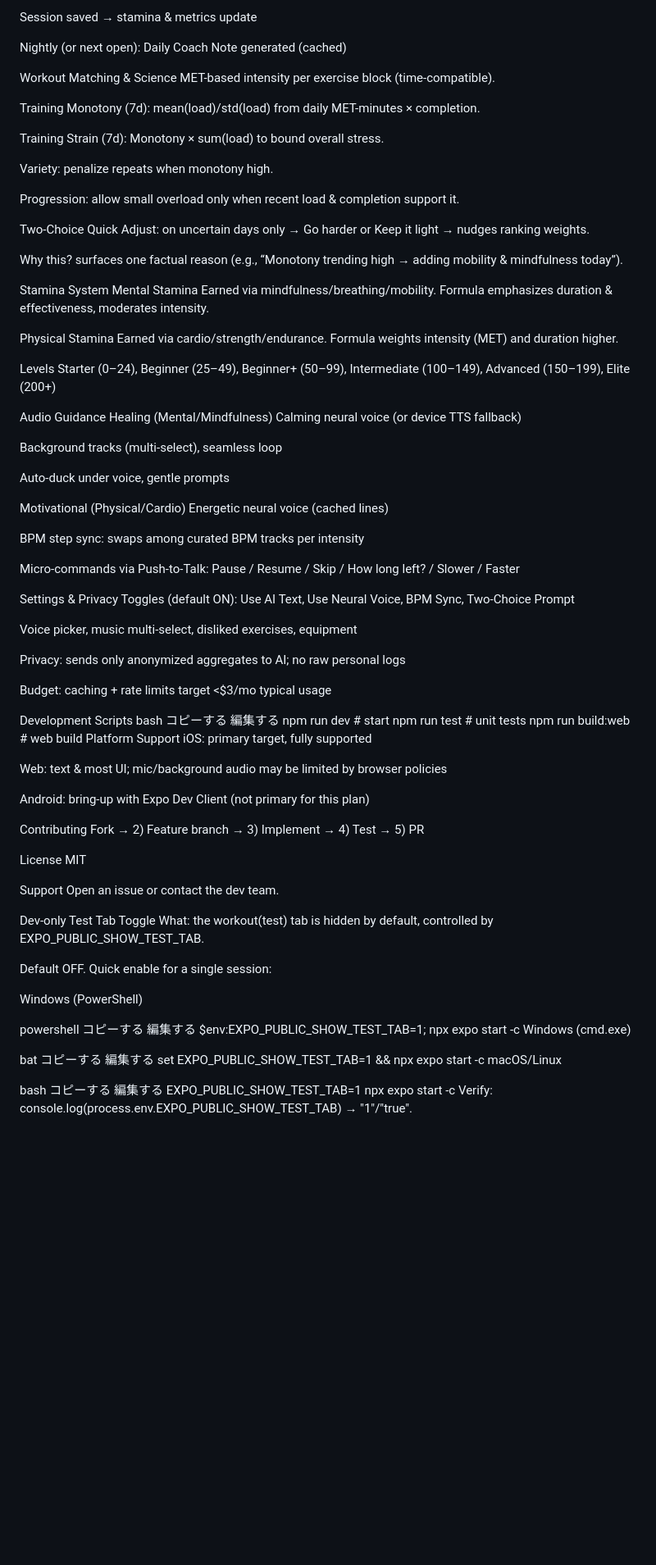
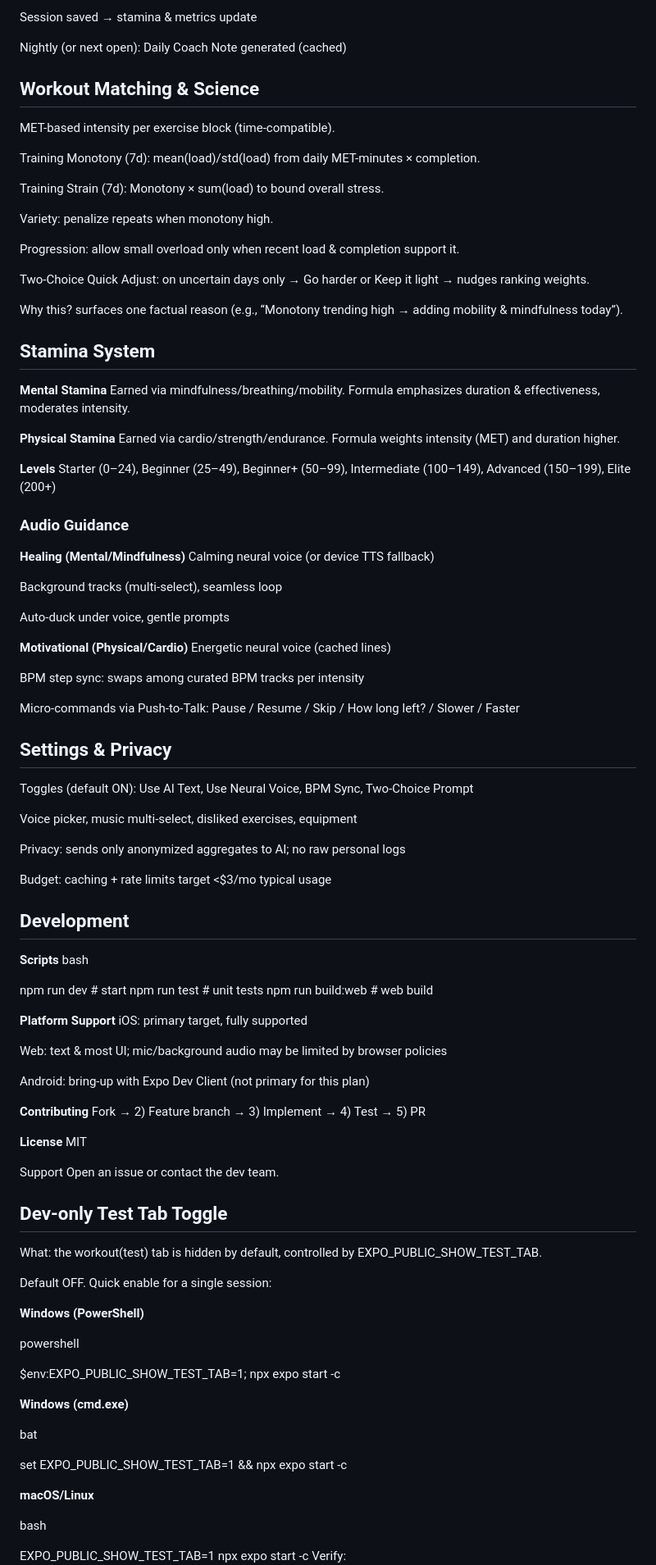
Before and after one commit to kenta0015/FeelFit, a Markdown page: README.md, the part around one of its changes. Shown at 82% size. Rendered like a GitHub page; blank space fills up the shorter version.

```diff
--- a/README.md
+++ b/README.md
@@ -168,7 +179,8 @@ Session saved → stamina & metrics update
 
 Nightly (or next open): Daily Coach Note generated (cached)
 
-Workout Matching & Science
+## Workout Matching & Science
+
 MET-based intensity per exercise block (time-compatible).
 
 Training Monotony (7d): mean(load)/std(load) from daily MET-minutes × completion.
@@ -183,28 +195,30 @@ Two-Choice Quick Adjust: on uncertain days only → Go harder or Keep it light
 
 Why this? surfaces one factual reason (e.g., “Monotony trending high → adding mobility & mindfulness today”).
 
-Stamina System
-Mental Stamina
+## Stamina System
+
+**Mental Stamina**
 Earned via mindfulness/breathing/mobility.
 Formula emphasizes duration & effectiveness, moderates intensity.
 
-Physical Stamina
+**Physical Stamina**
 Earned via cardio/strength/endurance.
 Formula weights intensity (MET) and duration higher.
 
-Levels
+**Levels**
 Starter (0–24), Beginner (25–49), Beginner+ (50–99),
 Intermediate (100–149), Advanced (150–199), Elite (200+)
 
-Audio Guidance
-Healing (Mental/Mindfulness)
+### Audio Guidance
+
+**Healing (Mental/Mindfulness)**
 Calming neural voice (or device TTS fallback)
 
 Background tracks (multi-select), seamless loop
 
 Auto-duck under voice, gentle prompts
 
-Motivational (Physical/Cardio)
+**Motivational (Physical/Cardio)**
 Energetic neural voice (cached lines)
 
 BPM step sync: swaps among curated BPM tracks per intensity
@@ -212,7 +226,8 @@ BPM step sync: swaps among curated BPM tracks per intensity
 Micro-commands via Push-to-Talk:
 Pause / Resume / Skip / How long left? / Slower / Faster
 
-Settings & Privacy
+## Settings & Privacy
+
 Toggles (default ON): Use AI Text, Use Neural Voice, BPM Sync, Two-Choice Prompt
 
 Voice picker, music multi-select, disliked exercises, equipment
@@ -221,52 +236,53 @@ Privacy: sends only anonymized aggregates to AI; no raw personal logs
 
 Budget: caching + rate limits target <$3/mo typical usage
 
-Development
-Scripts
+## Development
+
+**Scripts**
 bash
-コピーする
-編集する
+
 npm run dev # start
 npm run test # unit tests
 npm run build:web # web build
-Platform Support
+
+**Platform Support**
 iOS: primary target, fully supported
 
 Web: text & most UI; mic/background audio may be limited by browser policies
 
 Android: bring-up with Expo Dev Client (not primary for this plan)
 
-Contributing
+**Contributing**
 Fork → 2) Feature branch → 3) Implement → 4) Test → 5) PR
 
-License
+**License**
 MIT
 
 Support
 Open an issue or contact the dev team.
 
-Dev-only Test Tab Toggle
+## **Dev-only Test Tab Toggle**
+
 What: the workout(test) tab is hidden by default, controlled by EXPO_PUBLIC_SHOW_TEST_TAB.
 
 Default OFF. Quick enable for a single session:
 
-Windows (PowerShell)
+**Windows (PowerShell)**
 
 powershell
-コピーする
-編集する
+
 $env:EXPO_PUBLIC_SHOW_TEST_TAB=1; npx expo start -c
-Windows (cmd.exe)
+
+**Windows (cmd.exe)**
 
 bat
-コピーする
-編集する
+
 set EXPO_PUBLIC_SHOW_TEST_TAB=1 && npx expo start -c
-macOS/Linux
+
+**macOS/Linux**
 
 bash
-コピーする
-編集する
+
 EXPO_PUBLIC_SHOW_TEST_TAB=1 npx expo start -c
 Verify: console.log(process.env.EXPO_PUBLIC_SHOW_TEST_TAB) → "1"/"true".
 
```
Also changed, not shown: other parts of README.md (+59 -49 lines), Planning.md (+10 -5 lines).
